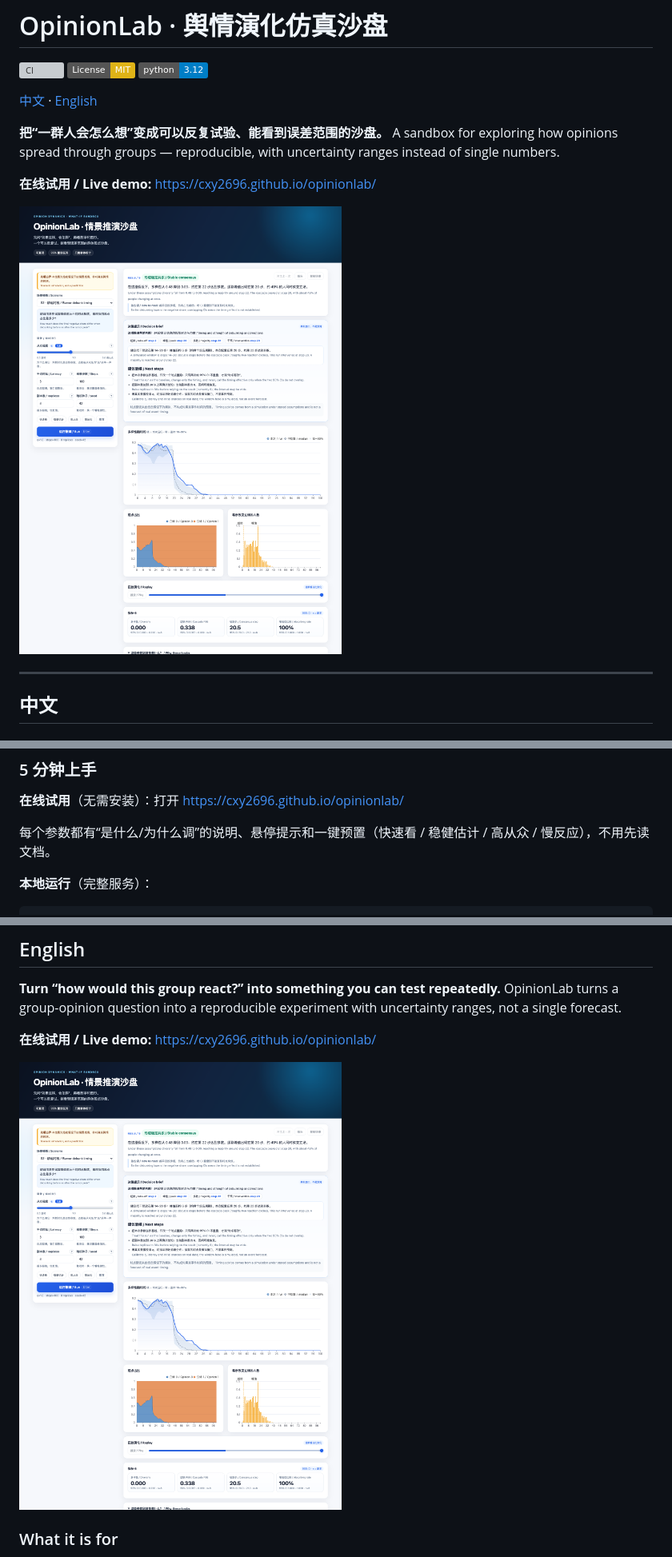
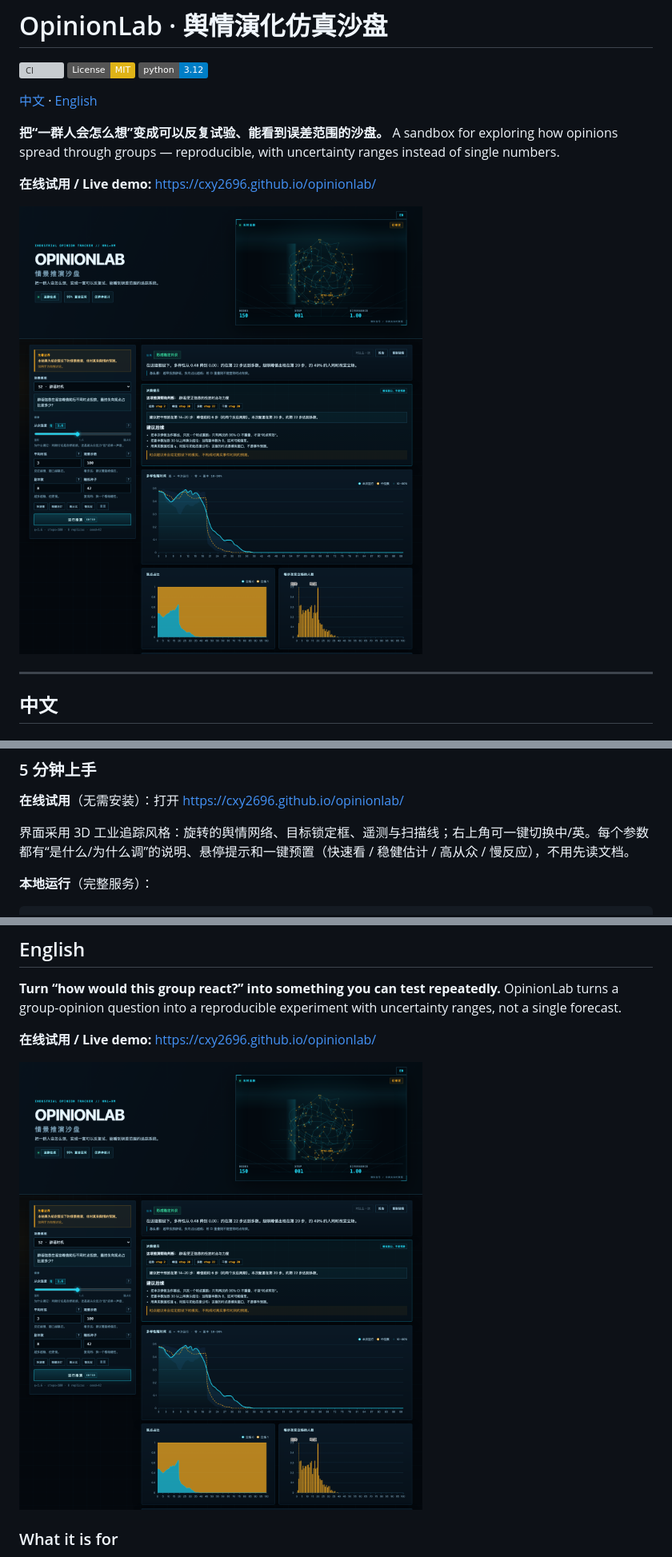
Before and after one commit to cxy2696/opinionlab, a Markdown page: README.md, 3 parts joined by grey strips. Shown at 80% size. Drawn GitHub-style; pictures changed too: docs/demo.png; badges without logos; grey boxes are pictures that could not be loaded.

```diff
--- a/README.md
+++ b/README.md
@@ -37,7 +37,7 @@ OpinionLab 让你在发之前，先在沙盘里试：如果从众更强一点、
 
 **在线试用**（无需安装）：打开 https://cxy2696.github.io/opinionlab/
 
-每个参数都有“是什么/为什么调”的说明、悬停提示和一键预置（快速看 / 稳健估计 / 高从众 / 慢反应），不用先读文档。
+界面采用 3D 工业追踪风格：旋转的舆情网络、目标锁定框、遥测与扫描线；右上角可一键切换中/英。每个参数都有“是什么/为什么调”的说明、悬停提示和一键预置（快速看 / 稳健估计 / 高从众 / 慢反应），不用先读文档。
 
 **本地运行**（完整服务）：
 
```
Also changed, not shown: docs/DEMO.md (+2 -0 lines), 12 other files.
